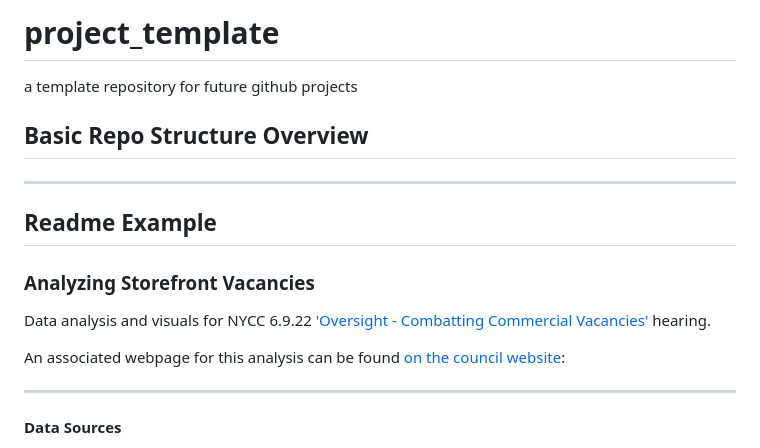
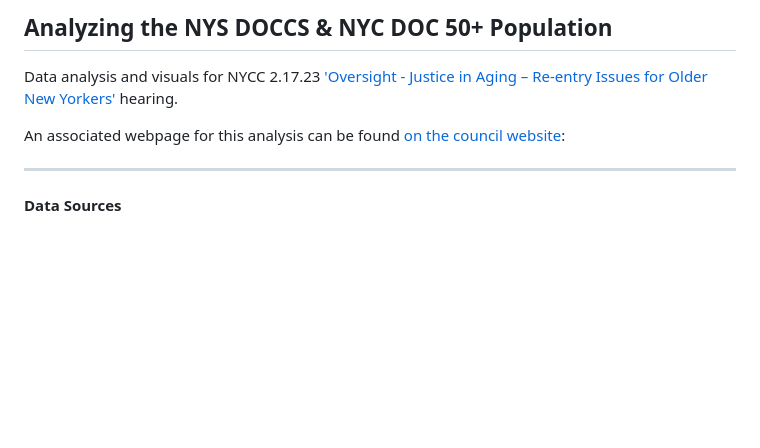
Before and after one commit to NewYorkCityCouncil/elder_reentry, a Markdown page: README.md, the part around the change. GitHub-like rendering; blank space fills up the shorter version.

Commit message:
update readme title and link

```diff
--- a/README.md
+++ b/README.md
@@ -1,19 +1,7 @@
-# project_template
-a template repository for future github projects
+## Analyzing the NYS DOCCS & NYC DOC 50+ Population
+Data analysis and visuals for NYCC 2.17.23 ['Oversight - Justice in Aging – Re-entry Issues for Older New Yorkers'](https://legistar.council.nyc.gov/LegislationDetail.aspx?ID=6011313&GUID=919D8191-5202-46F4-AB57-0BBA0E597189) hearing.
 
-
-## Basic Repo Structure Overview
-
-***
-
-## Readme Example
-
-
-
-### Analyzing Storefront Vacancies
-Data analysis and visuals for NYCC 6.9.22 ['Oversight - Combatting Commercial Vacancies'](https://legistar.council.nyc.gov/MeetingDetail.aspx?From=Alert&ID=980028&GUID=239563C5-9CA2-44A7-8E1D-A970A0556192) hearing.
-
-An associated webpage for this analysis can be found [on the council website](https://council.nyc.gov/data/vacant-storefronts/):
+An associated webpage for this analysis can be found [on the council website](https://council.nyc.gov/data/justice-in-aging/):
 
 ***
 
```
